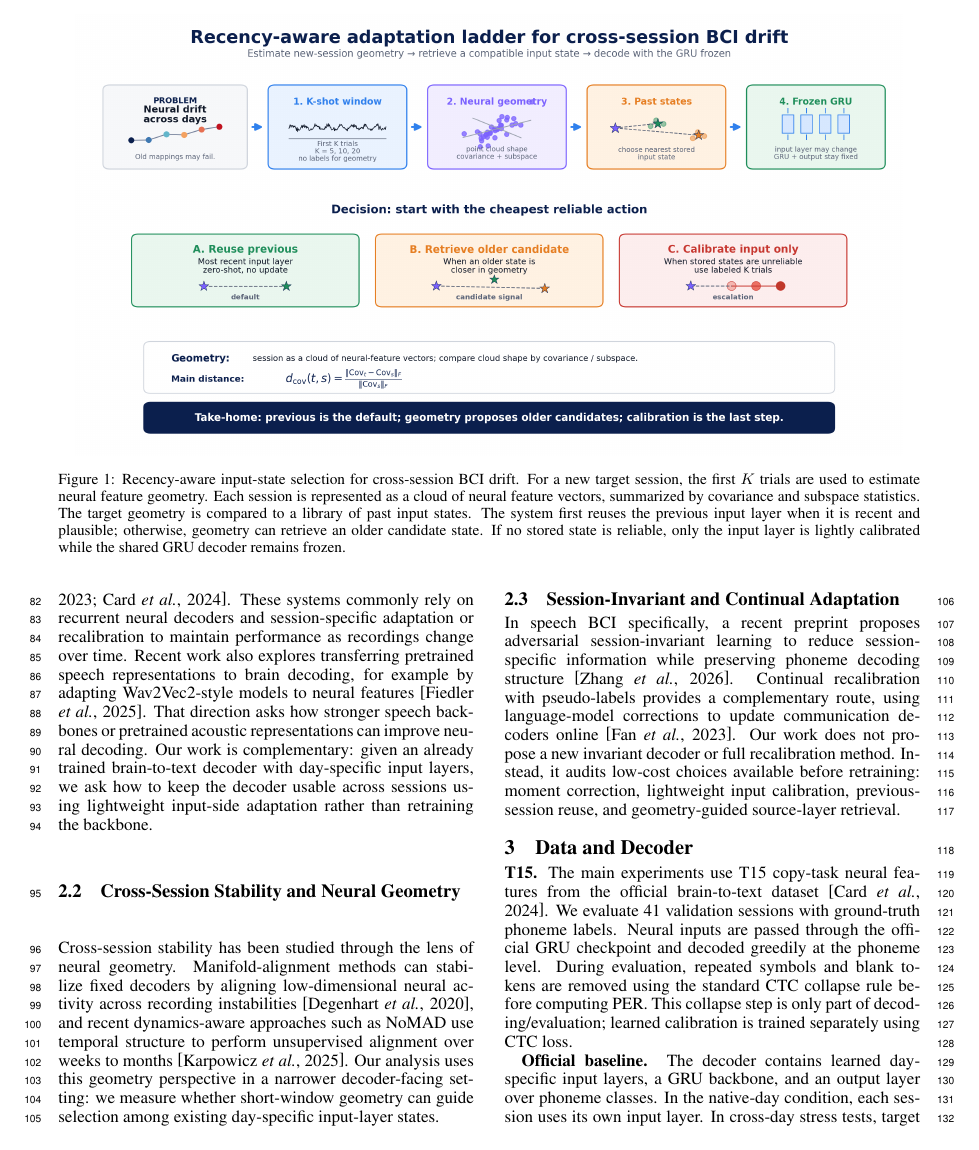
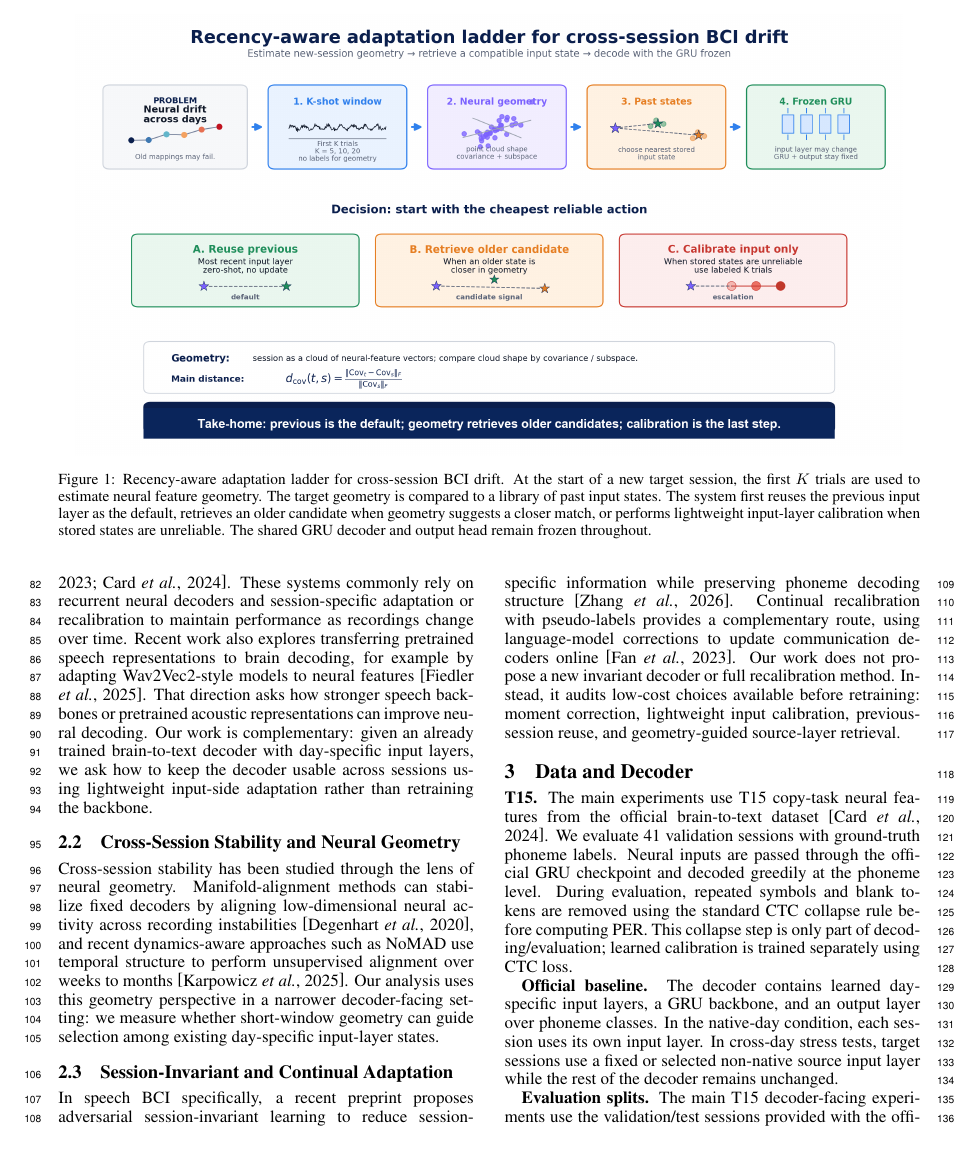
Before and after one commit to ronnuriel/AdaptLadder-BCI, a LaTeX paper (paper_full/main.tex): page 2 of 10. Compiled offline with pdfLaTeX.

Commit message:
Update Figure 1 take-home wording

```diff
--- a/paper_full/main.tex
+++ b/paper_full/main.tex
@@ -51,7 +51,7 @@ We do not claim that neural drift geometry is new. Rather, we show that in a dep
 \begin{figure*}[t]
 \centering
 \includegraphics[width=0.96\textwidth]{figures/adaptation_ladder_overview.png}
-\caption{Recency-aware input-state selection for cross-session BCI drift. For a new target session, the first $K$ trials are used to estimate neural feature geometry. Each session is represented as a cloud of neural feature vectors, summarized by covariance and subspace statistics. The target geometry is compared to a library of past input states. The system first reuses the previous input layer when it is recent and plausible; otherwise, geometry can retrieve an older candidate state. If no stored state is reliable, only the input layer is lightly calibrated while the shared GRU decoder remains frozen.}
+\caption{Recency-aware adaptation ladder for cross-session BCI drift. At the start of a new target session, the first $K$ trials are used to estimate neural feature geometry. The target geometry is compared to a library of past input states. The system first reuses the previous input layer as the default, retrieves an older candidate when geometry suggests a closer match, or performs lightweight input-layer calibration when stored states are unreliable. The shared GRU decoder and output head remain frozen throughout.}
 \label{fig:conceptual-overview}
 \end{figure*}
 
```
Also changed, not shown: paper_full/figures/adaptation_ladder_overview.png, paper_full/main.pdf.
